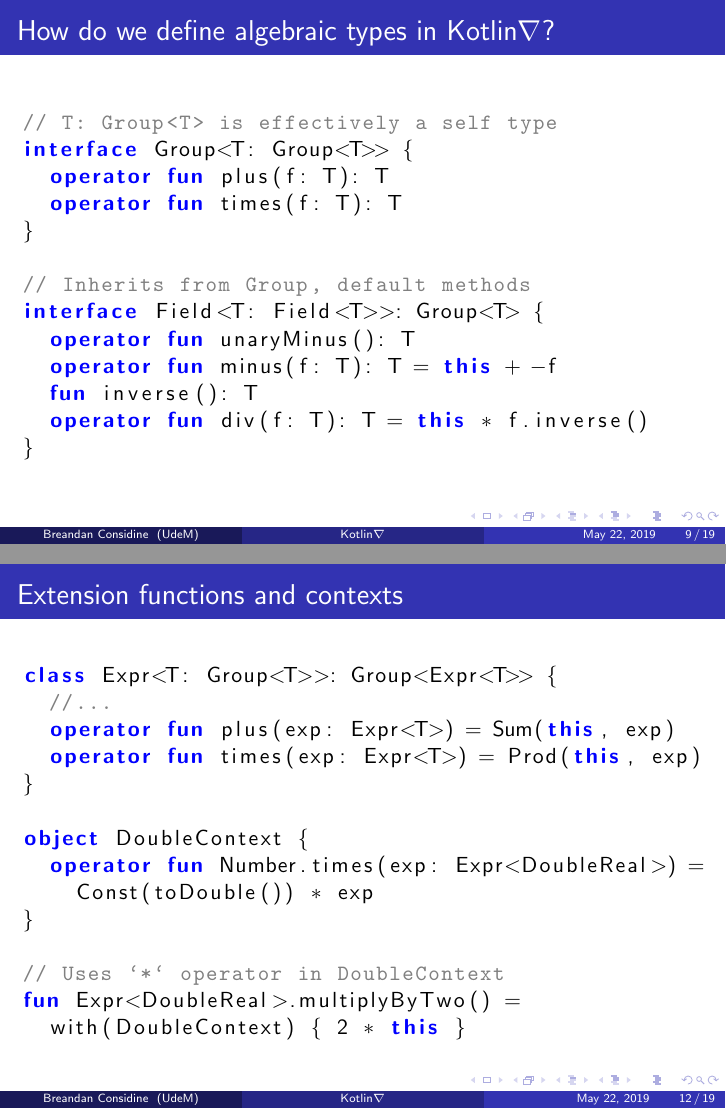
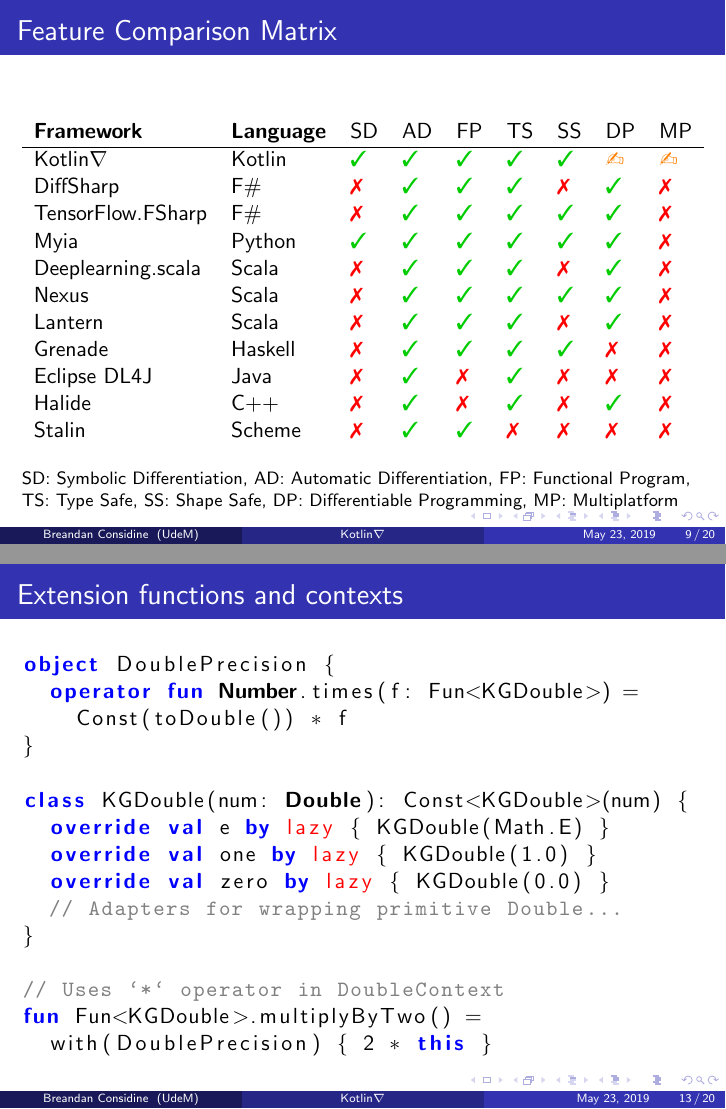
Before and after one commit to breandan/kotlingrad, LaTeX slides (latex/cser/cser_pres.tex): pages 9 and 12 of 19 before the commit and pages 9 and 13 of 20 after it, joined at a grey line. The pictures show the PDF file latex/cser/cser_pres.pdf that the author committed with the source.

Commit message:
update slides

```diff
--- a/latex/cser/cser_pres.tex
+++ b/latex/cser/cser_pres.tex
@@ -198,7 +215,38 @@
         \end{itemize}
     \end{frame}
 
-
+\begin{frame}
+    \frametitle{Feature Comparison Matrix}
+    \begin{center}
+\begin{tabular}{lllllllll}
+    \textbf{Framework} &
+    \textbf{Language} &
+    SD &
+    AD &
+    FP &
+    TS &
+    SS &
+    DP &
+    MP
+    \\ \hline
+Kotlin$\nabla$     & Kotlin  & \cmark & \cmark & \cmark & \cmark & \cmark & \wmark & \wmark \\
+DiffSharp          & F\#     & \xmark & \cmark & \cmark & \cmark & \xmark & \cmark & \xmark \\
+TensorFlow.FSharp  & F\#     & \xmark & \cmark & \cmark & \cmark & \cmark & \cmark & \xmark \\
+Myia               & Python  & \cmark & \cmark & \cmark & \cmark & \cmark & \cmark & \xmark \\
+Deeplearning.scala & Scala   & \xmark & \cmark & \cmark & \cmark & \xmark & \cmark & \xmark \\
+Nexus              & Scala   & \xmark & \cmark & \cmark & \cmark & \cmark & \cmark & \xmark \\
+Lantern            & Scala   & \xmark & \cmark & \cmark & \cmark & \xmark & \cmark & \xmark \\
+Grenade            & Haskell & \xmark & \cmark & \cmark & \cmark & \cmark & \xmark & \xmark \\
+Eclipse DL4J       & Java    & \xmark & \cmark & \xmark & \cmark & \xmark & \xmark & \xmark \\
+Halide             & C++     & \xmark & \cmark & \xmark & \cmark & \xmark & \cmark & \xmark \\
+Stalin$\naba$      & Scheme  & \xmark & \cmark & \cmark & \xmark & \xmark & \xmark & \xmark \\
+\end{tabular}
+\end{center}
+\footnotesize{SD: Symbolic Differentiation, AD: Automatic Differentiation, FP: Functional Program, TS: Type Safe, SS: Shape Safe, DP: Differentiable Programming, MP: Multiplatform}
+%    \begin{itemize}
+%       \item
+%    \end{itemize}
+\end{frame}
 
     \begin{frame}[fragile]
         \frametitle{How do we define algebraic types in Kotlin\texorpdfstring{$\nabla$}{}?}
@@ -210,11 +260,12 @@
             }
 
-            // Inherits from Group, default methods
-            interface Field<T: Field<T>>: Group<T> {
-              operator fun unaryMinus(): T
-              operator fun minus(f: T): T = this + -f
-              fun inverse(): T
-              operator fun div(f: T): T = this * f.inverse()
+            interface Field<X: Group<X>> {
+              val e: X
+              val one: X
+              val zero: X
+              operator fun div(f: X): X = this * f.pow(-one)
+              infix fun pow(f: X): X
+              fun ln(): X
             }
         \end{lstlisting}
     \end{frame}
@@ -265,12 +316,9 @@
     \begin{frame}[fragile]
         \frametitle{Extension functions and contexts}
         \begin{lstlisting}[language=Kotlin, gobble=12]
-            class Expr<T: Group<T>>: Group<Expr<T>> {
-              //...
-              operator fun plus(exp: Expr<T>) = Sum(this, exp)
-              operator fun times(exp: Expr<T>) = Prod(this, exp)
+            object DoublePrecision {
+              operator fun Number.times(f: Fun<KGDouble>) =
+                Const(toDouble()) * f
             }
 
-            object DoubleContext {
-              operator fun Number.times(exp: Expr<DoubleReal>) =
-                Const(toDouble()) * exp
+            class KGDouble(num: Double): Const<KGDouble>(num) {
@@ -277,3 +328,4 @@
+              // Adapters for wrapping primitive Double...
             }
 
             // Uses `*` operator in DoubleContext
```
Also changed, not shown: latex/cser/cser_pres.pdf, latex/cser/cser_pres.tex (62 more changed lines).
